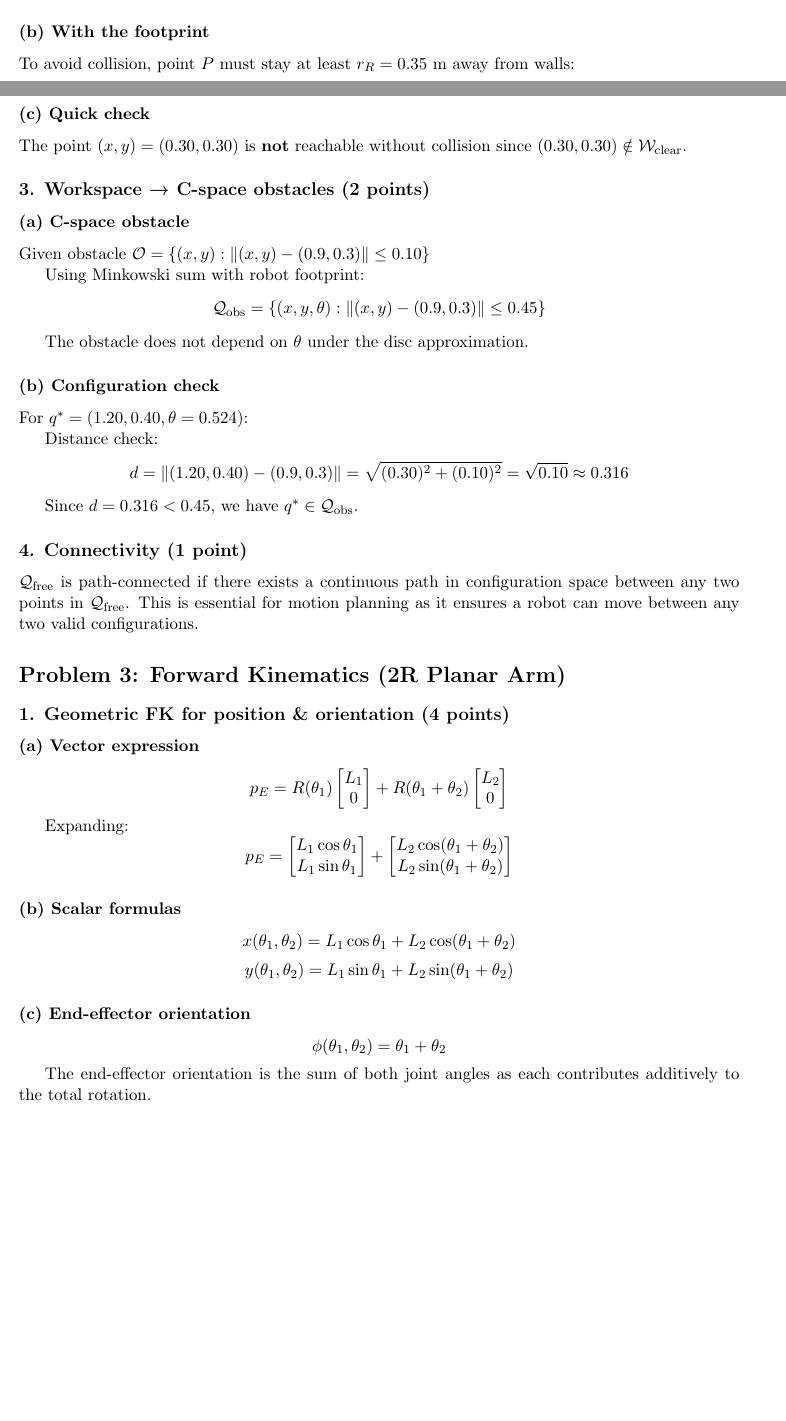
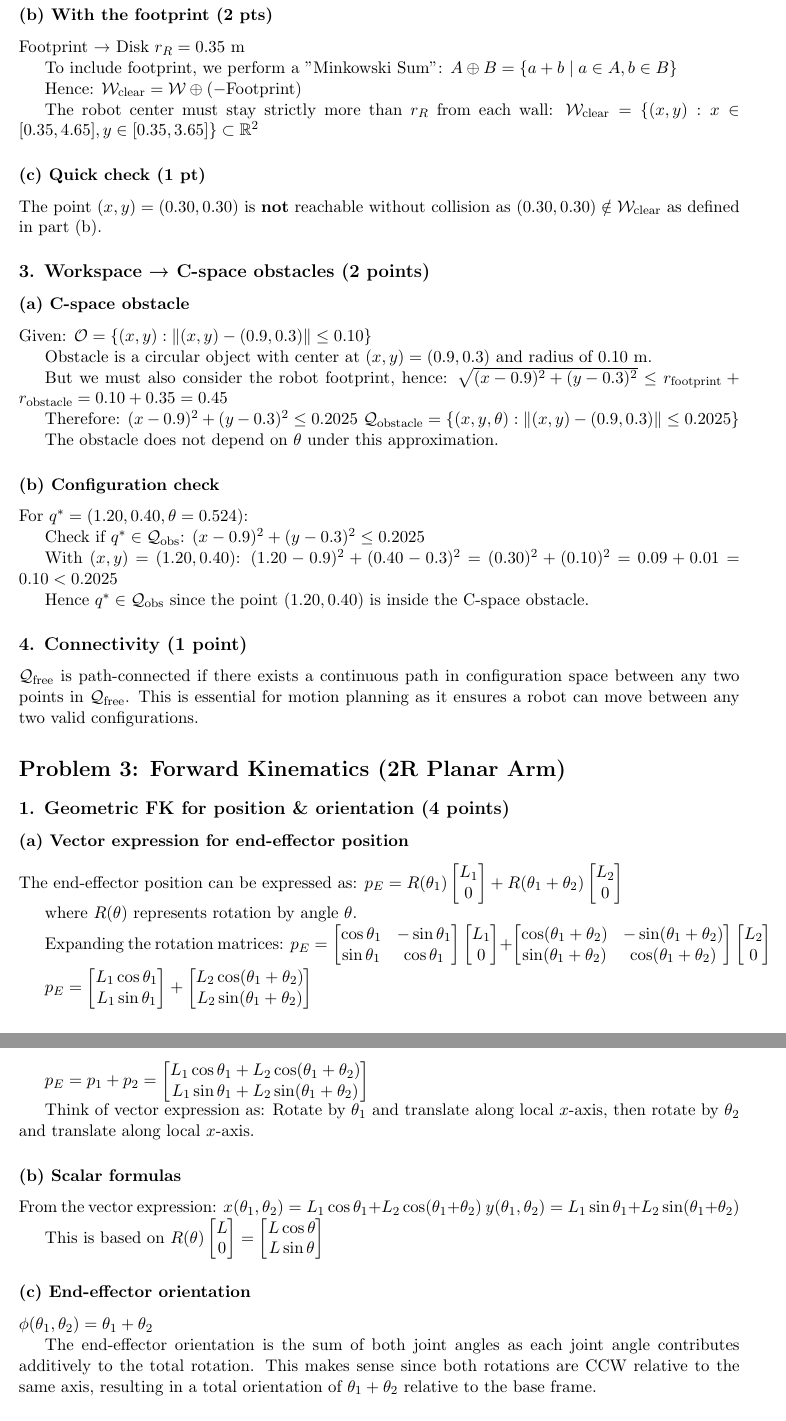
Before and after one commit to jaiselsingh1/computational-aspects-of-robotics, a LaTeX problem sheet (hw1SinghJaiseljs6897.pdf.tex): two parts of pages 2 and 3 of 5 before the commit and two parts of pages 3 and 4 of 5 after it, joined at a grey line, cut so that both start at the same text, the shorter picture padded with empty space. The pictures show the PDF file hw1SinghJaiseljs6897.pdf.pdf that the author committed with the source.

Commit message:
adding intermediate steps

```diff
--- a/hw1SinghJaiseljs6897.pdf.tex
+++ b/hw1SinghJaiseljs6897.pdf.tex
@@ -96,31 +98,49 @@ The robot has 3 DOFs: 2 translational ($x, y$) and 1 rotational ($\theta$).
 
 \subsection*{2. Position workspace of $P$ (5 points)}
-\subsubsection*{(a) Ignoring the footprint}
-$$\mathcal{W} = \{(x, y) : x \in [0, 5], y \in [0, 4]\} \subset \mathbb{R}^2$$
+\subsubsection*{(a) Ignoring the footprint (2 pts)}
+$\mathcal{W} = [0, 5] \times [0, 4]$
+$\mathcal{W} = \{(x, y) : x \in [0, 5], y \in [0, 4]\} \subset \mathbb{R}^2$
 
-\subsubsection*{(b) With the footprint}
-To avoid collision, point $P$ must stay at least $r_R = 0.35$ m away from walls:
-$$\mathcal{W}_{\text{clear}} = \{(x, y) : x \in [0.35, 4.65], y \in [0.35, 3.65]\} \subset \mathbb{R}^2$$
+\subsubsection*{(b) With the footprint (2 pts)}
+Footprint → Disk $r_R = 0.35$ m
 
-\subsubsection*{(c) Quick check}
-The point $(x, y) = (0.30, 0.30)$ is \textbf{not} reachable without collision since $(0.30, 0.30) \notin \mathcal{W}_{\text{clear}}$.
+To include footprint, we perform a "Minkowski Sum":
+$A \oplus B = \{a + b \mid a \in A, b \in B\}$
+
+Hence:
+$\mathcal{W}_{\text{clear}} = \mathcal{W} \oplus (-\text{Footprint})$
+
+The robot center must stay strictly more than $r_R$ from each wall:
+$\mathcal{W}_{\text{clear}} = \{(x, y) : x \in [0.35, 4.65], y \in [0.35, 3.65]\} \subset \mathbb{R}^2$
+
+\subsubsection*{(c) Quick check (1 pt)}
+The point $(x, y) = (0.30, 0.30)$ is \textbf{not} reachable without collision as $(0.30, 0.30) \notin \mathcal{W}_{\text{clear}}$ as defined in part (b).
 
 \subsection*{3. Workspace → C-space obstacles (2 points)}
 \subsubsection*{(a) C-space obstacle}
-Given obstacle $\mathcal{O} = \{(x, y) : \|(x, y) - (0.9, 0.3)\| \leq 0.10\}$
+Given: $\mathcal{O} = \{(x, y) : \|(x, y) - (0.9, 0.3)\| \leq 0.10\}$
 
-Using Minkowski sum with robot footprint:
-$$\mathcal{Q}_{\text{obs}} = \{(x, y, \theta) : \|(x, y) - (0.9, 0.3)\| \leq 0.45\}$$
+Obstacle is a circular object with center at $(x, y) = (0.9, 0.3)$ and radius of 0.10 m.
 
-The obstacle does not depend on $\theta$ under the disc approximation.
+But we must also consider the robot footprint, hence:
+$\sqrt{(x - 0.9)^2 + (y - 0.3)^2} \leq r_{\text{footprint}} + r_{\text{obstacle}} = 0.10 + 0.35 = 0.45$
+
+Therefore:
+$(x - 0.9)^2 + (y - 0.3)^2 \leq 0.2025$
+$\mathcal{Q}_{\text{obstacle}} = \{(x, y, \theta) : \|(x, y) - (0.9, 0.3)\| \leq 0.2025\}$
+
+The obstacle does not depend on $\theta$ under this approximation.
 
 \subsubsection*{(b) Configuration check}
 For $q^* = (1.20, 0.40, \theta = 0.524)$:
 
-Distance check:
-$$d = \|(1.20, 0.40) - (0.9, 0.3)\| = \sqrt{(0.30)^2 + (0.10)^2} = \sqrt{0.10} \approx 0.316$$
+Check if $q^* \in \mathcal{Q}_{\text{obs}}$:
+$(x - 0.9)^2 + (y - 0.3)^2 \leq 0.2025$
 
-Since $d = 0.316 < 0.45$, we have $q^* \in \mathcal{Q}_{\text{obs}}$.
+With $(x, y) = (1.20, 0.40)$:
+$(1.20 - 0.9)^2 + (0.40 - 0.3)^2 = (0.30)^2 + (0.10)^2 = 0.09 + 0.01 = 0.10 < 0.2025$
+
+Hence $q^* \in \mathcal{Q}_{\text{obs}}$ since the point $(1.20, 0.40)$ is inside the C-space obstacle.
 
 \subsection*{4. Connectivity (1 point)}
 $\mathcal{Q}_{\text{free}}$ is path-connected if there exists a continuous path in configuration space between any two points in $\mathcal{Q}_{\text{free}}$. This is essential for motion planning as it ensures a robot can move between any two valid configurations.
@@ -128,21 +148,31 @@ $\mathcal{Q}_{\text{free}}$ is path-connected if there exists a continuous path
 \section*{Problem 3: Forward Kinematics (2R Planar Arm)}
 
 \subsection*{1. Geometric FK for position \& orientation (4 points)}
-\subsubsection*{(a) Vector expression}
-$$p_E = R(\theta_1) \begin{bmatrix} L_1 \\ 0 \end{bmatrix} + R(\theta_1 + \theta_2) \begin{bmatrix} L_2 \\ 0 \end{bmatrix}$$
+\subsubsection*{(a) Vector expression for end-effector position}
+The end-effector position can be expressed as:
+$p_E = R(\theta_1) \begin{bmatrix} L_1 \\ 0 \end{bmatrix} + R(\theta_1 + \theta_2) \begin{bmatrix} L_2 \\ 0 \end{bmatrix}$
 
-Expanding:
-$$p_E = \begin{bmatrix} L_1 \cos\theta_1 \\ L_1 \sin\theta_1 \end{bmatrix} + \begin{bmatrix} L_2 \cos(\theta_1 + \theta_2) \\ L_2 \sin(\theta_1 + \theta_2) \end{bmatrix}$$
+where $R(\theta)$ represents rotation by angle $\theta$.
+
+Expanding the rotation matrices:
+$p_E = \begin{bmatrix} \cos\theta_1 & -\sin\theta_1 \\ \sin\theta_1 & \cos\theta_1 \end{bmatrix} \begin{bmatrix} L_1 \\ 0 \end{bmatrix} + \begin{bmatrix} \cos(\theta_1 + \theta_2) & -\sin(\theta_1 + \theta_2) \\ \sin(\theta_1 + \theta_2) & \cos(\theta_1 + \theta_2) \end{bmatrix} \begin{bmatrix} L_2 \\ 0 \end{bmatrix}$
+
+$p_E = \begin{bmatrix} L_1\cos\theta_1 \\ L_1\sin\theta_1 \end{bmatrix} + \begin{bmatrix} L_2\cos(\theta_1 + \theta_2) \\ L_2\sin(\theta_1 + \theta_2) \end{bmatrix}$
+
+$p_E = p_1 + p_2 = \begin{bmatrix} L_1\cos\theta_1 + L_2\cos(\theta_1 + \theta_2) \\ L_1\sin\theta_1 + L_2\sin(\theta_1 + \theta_2) \end{bmatrix}$
+
+Think of vector expression as: Rotate by $\theta_1$ and translate along local $x$-axis, then rotate by $\theta_2$ and translate along local $x$-axis.
 
 \subsubsection*{(b) Scalar formulas}
-$$x(\theta_1, \theta_2) = L_1 \cos\theta_1 + L_2 \cos(\theta_1 + \theta_2)$$
-$$y(\theta_1, \theta_2) = L_1 \sin\theta_1 + L_2 \sin(\theta_1 + \theta_2)$$
+From the vector expression:
+$x(\theta_1, \theta_2) = L_1\cos\theta_1 + L_2\cos(\theta_1 + \theta_2)$
+$y(\theta_1, \theta_2) = L_1\sin\theta_1 + L_2\sin(\theta_1 + \theta_2)$
+
+This is based on $R(\theta)\begin{bmatrix} L \\ 0 \end{bmatrix} = \begin{bmatrix} L\cos\theta \\ L\sin\theta \end{bmatrix}$
 
 \subsubsection*{(c) End-effector orientation}
-$$\phi(\theta_1, \theta_2) = \theta_1 + \theta_2$$
+$\phi(\theta_1, \theta_2) = \theta_1 + \theta_2$
 
-The end-effector orientation is the sum of both joint angles as each contributes additively to the total rotation.
+The end-effector orientation is the sum of both joint angles as each joint angle contributes additively to the total rotation. This makes sense since both rotations are CCW relative to the same axis, resulting in a total orientation of $\theta_1 + \theta_2$ relative to the base frame.
 
 \subsection*{2. Pose in SE(2) (3 points)}
-\subsubsection*{(a) Homogeneous transform}
-$$^0 T_E = \begin{bmatrix}
```
Also changed, not shown: hw1SinghJaiseljs6897.pdf.pdf, hw1SinghJaiseljs6897.pdf.tex (27 more changed lines), 3 other files.
